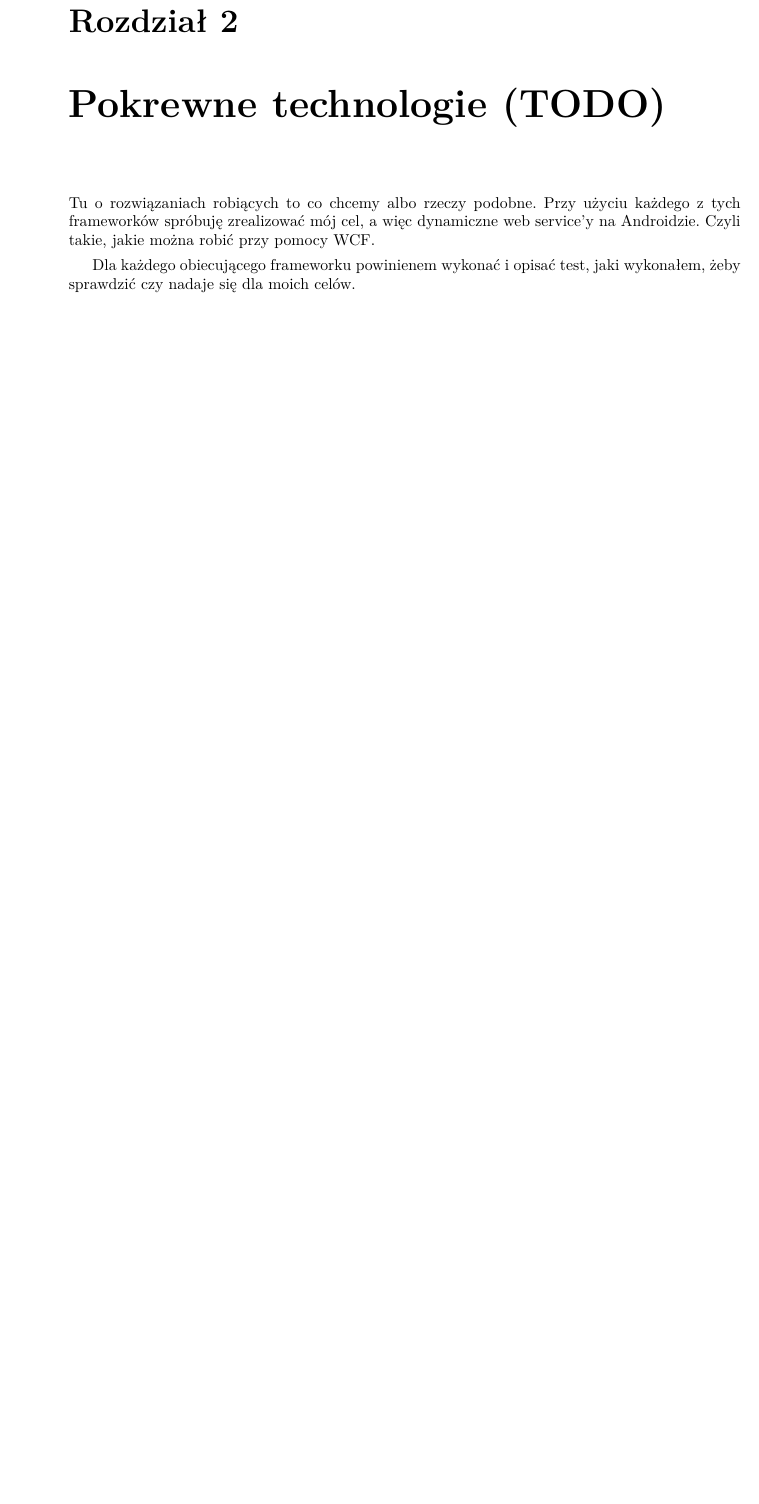
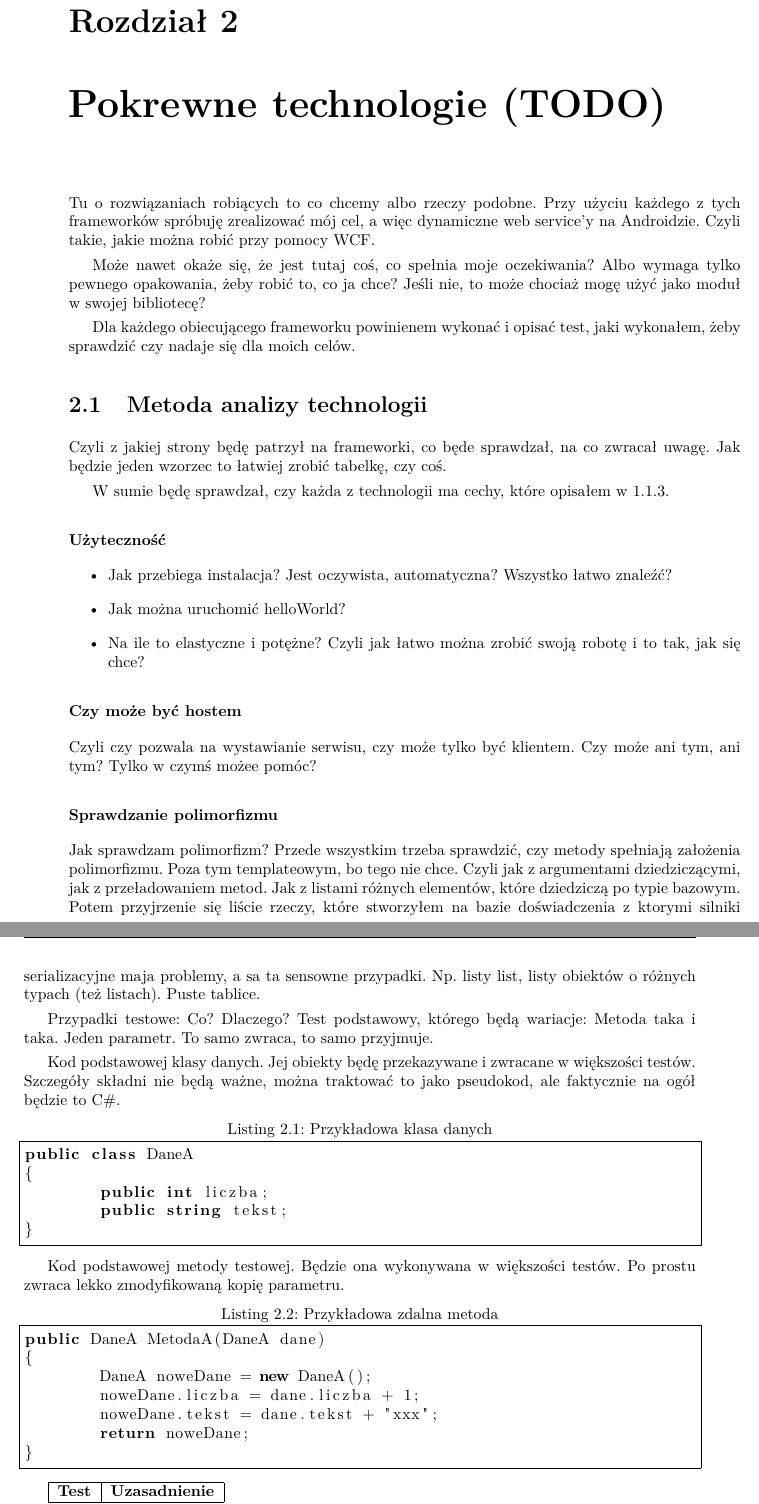
Before and after one commit to butla/SimRemo, a LaTeX thesis (Thesis/document/master-thesis-polish.tex, which reads Thesis/document/similar-technologies.tex): part of page 17 of 32 before the commit and two parts of pages 17 and 18 of 34 after it, the two joined at a grey line, cut so that both start at the same text, the shorter picture padded with empty space. Compiled offline with pdfLaTeX.

Commit message:
Rozkręcenie "podobnych technologii".

```diff
--- a/Thesis/document/similar-technologies.tex
+++ b/Thesis/document/similar-technologies.tex
@@ -1,14 +1,68 @@
 \chapter{Pokrewne technologie (TODO)}
 Tu o rozwiązaniach robiących to co chcemy albo rzeczy podobne. Przy użyciu każdego z tych frameworków spróbuję zrealizować mój cel, a więc dynamiczne web service'y na Androidzie. Czyli takie, jakie można robić przy pomocy WCF.
 
+Może nawet okaże się, że jest tutaj coś, co spełnia moje oczekiwania? Albo wymaga tylko pewnego opakowania, żeby robić to, co ja chce?
+Jeśli nie, to może chociaż mogę użyć jako moduł w swojej bibliotecę?
+
 Dla każdego obiecującego frameworku powinienem wykonać i opisać test, jaki wykonałem, żeby sprawdzić czy nadaje się dla moich celów.
 
-%Opisać jedną wspólną procedurę oceny dla każdej biblioteki: znalezienie w necie, instalacja, stworzenie prostej aplikacji, stworzenie bardziej skomplikowanej aplikacji (jakaś wymieniająca kilka ustalonych skomplikowanych drzew obiektów) łączenie z .NETem?
-%
-%Konkretne porównania osiągów w rozdziale o eksperymentach (chociaż tutaj już zrobić porównanie wysiłku programisty, po prostu zamieścić je na końcu). Tutaj napisać o funkcjonalności żeby w ogóle wiedzieć, czy to czegoś warte i na ile mam się inspirować. Poza tym, może się okazać że jest już coś, co robi to, ca ja bym chciał zrobić.
-%
 %Przy każdej technologii pokazać implementacje w WCF i Javie normalnej (bo ona będzie takim punktem odniesienia) i zrobić porównania prędkości, bezpieczeństwa itp.
-%
-%Każdy framework opisać ile plików, jaką objętość trzeba ściągnąć. Ile kroków instalacji, ile rzeczy trzeba zrobić, żeby wystawić jakiś helloWorld serwis i jakiś serwis z własnymi danymi. Zrobić zestawienie frameworków (tabelę), czy pozwalają na wystawianie serwisów, czy tylko korzystanie. Czy pozwalają na polimorficzne argumenty.
-%
+
 %jakieś może znaleźć frameworki pozwalające oznakować klasy do serializacji (binding) do xmla albo jsona
+
+%Konkretne porównania osiągów w rozdziale o eksperymentach (chociaż tutaj już zrobić porównanie wysiłku programisty, po prostu zamieścić je na końcu). Tutaj napisać o funkcjonalności żeby w ogóle wiedzieć, czy to czegoś warte i na ile mam się inspirować.
+\section{Metoda analizy technologii}
+Czyli z jakiej strony będę patrzył na frameworki, co będe sprawdzał, na co zwracał uwagę. Jak będzie jeden wzorzec to łatwiej zrobić tabelkę, czy coś.
+
+W sumie będę sprawdzał, czy każda z technologii ma cechy, które opisałem w \ref{lib_requirements}.
+
+\subsubsection{Użyteczność}
+\begin{itemize}
+	\item Jak przebiega instalacja? Jest oczywista, automatyczna? Wszystko łatwo znaleźć?
+	\item Jak można uruchomić helloWorld?
+	\item Na ile to elastyczne i potężne? Czyli jak łatwo można zrobić swoją robotę i to tak, jak się chce?
+\end{itemize}
+
+\subsubsection{Czy może być hostem}
+Czyli czy pozwala na wystawianie serwisu, czy może tylko być klientem. Czy może ani tym, ani tym? Tylko w czymś możee pomóc?
+
+\subsubsection{Sprawdzanie polimorfizmu}
+Jak sprawdzam polimorfizm?
+Przede wszystkim trzeba sprawdzić, czy metody spełniają założenia polimorfizmu. Poza tym templateowym, bo tego nie chce. Czyli jak z argumentami dziedziczącymi, jak z przeładowaniem metod. Jak z listami różnych elementów, które dziedziczą po typie bazowym.
+Potem przyjrzenie się liście rzeczy, które stworzyłem na bazie doświadczenia z ktorymi silniki serializacyjne maja problemy, a sa ta sensowne przypadki. Np. listy list, listy obiektów o różnych typach (też listach). Puste tablice.
+
+Przypadki testowe:
+Co? Dlaczego?
+Test podstawowy, którego będą wariacje:
+Metoda taka i taka. Jeden parametr. To samo zwraca, to samo przyjmuje.
+
+%algorithmic do kodu?
+
+Kod podstawowej klasy danych. Jej obiekty będę przekazywane i~zwracane w~większości testów.
+Szczegóły składni nie będą ważne, można traktować to jako pseudokod, ale faktycznie na ogół będzie to C\#.
+
+\begin{lstlisting}[frame=single, caption={Przykładowa klasa danych}, label=kod:testData]
+public class DaneA
+{
+	public int liczba;
+	public string tekst;
+}
+\end{lstlisting}
+
+Kod podstawowej metody testowej. Będzie ona wykonywana w~większości testów.
+Po prostu zwraca lekko zmodyfikowaną kopię parametru.
+
+\begin{lstlisting}[frame=single, caption={Przykładowa zdalna metoda}, label=kod:testMethod]
+public DaneA MetodaA(DaneA dane)
+{
+	DaneA noweDane = new DaneA();
+	noweDane.liczba = dane.liczba + 1;
+	noweDane.tekst = dane.tekst + "xxx";
+	return noweDane;
+}
+\end{lstlisting}
+
+\begin{tabular}{ | l | l | }
+  \hline
+	\textbf{Test} & \textbf{Uzasadnienie} \\
+	\hline \hline
```
Also changed, not shown: Thesis/document/introduction.tex (+4 -3 lines), Thesis/document/master-thesis-polish.tex (+7 -0 lines), Thesis/document/system-project.tex (+10 -0 lines), Thesis/document/similar-technologies.tex (10 more changed lines).
